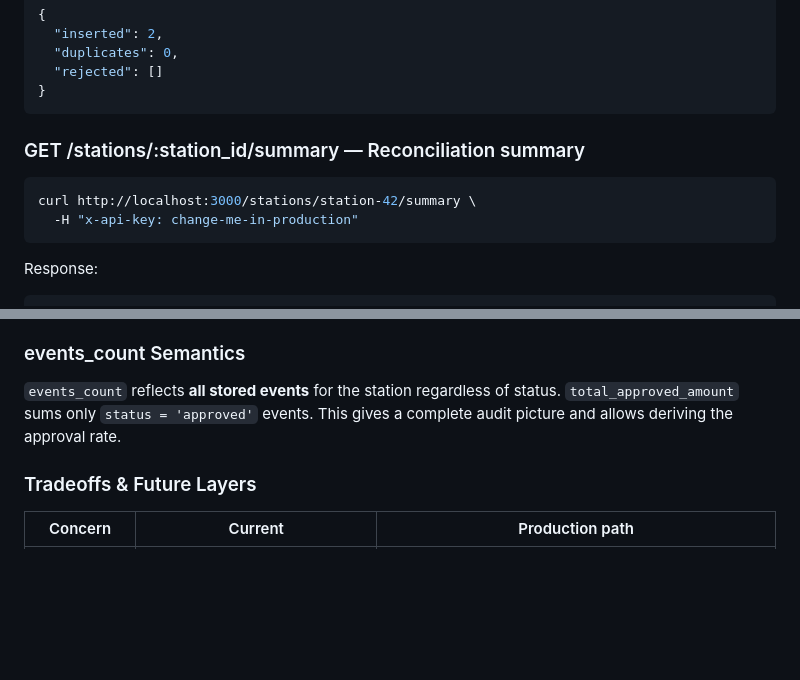
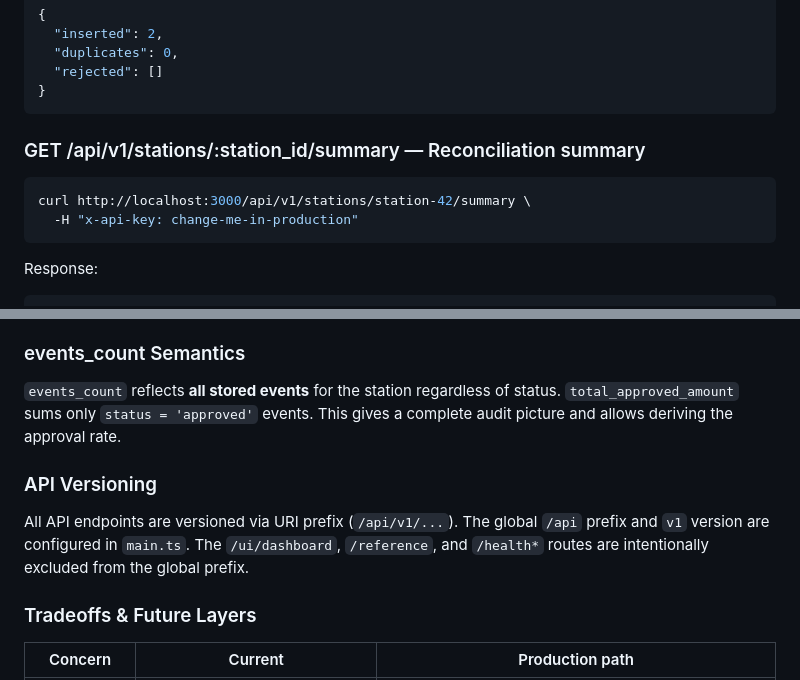
Before and after one commit to aymanaladdin/idempotent-events, a Markdown page: README.md, 2 parts joined by grey strips. GitHub-like rendering; blank space fills up the shorter version.

````diff
--- a/README.md
+++ b/README.md
@@ -86,10 +102,10 @@ Response:
 }
 ```
 
-### GET /stations/:station_id/summary — Reconciliation summary
+### GET /api/v1/stations/:station_id/summary — Reconciliation summary
 
 ```bash
-curl http://localhost:3000/stations/station-42/summary \
+curl http://localhost:3000/api/v1/stations/station-42/summary \
   -H "x-api-key: change-me-in-production"
 ```
 
@@ -140,6 +163,10 @@ This approach is chosen over fail-fast because it makes the endpoint safe to con
 
 `events_count` reflects **all stored events** for the station regardless of status. `total_approved_amount` sums only `status = 'approved'` events. This gives a complete audit picture and allows deriving the approval rate.
 
+### API Versioning
+
+All API endpoints are versioned via URI prefix (`/api/v1/...`). The global `/api` prefix and `v1` version are configured in `main.ts`. The `/ui/dashboard`, `/reference`, and `/health*` routes are intentionally excluded from the global prefix.
+
 ### Tradeoffs & Future Layers
 
 | Concern | Current | Production path |
````
Also changed, not shown: other parts of README.md (+33 -10 lines).
